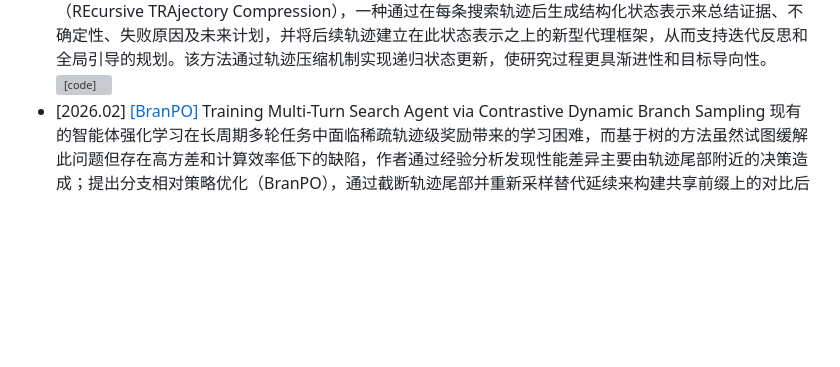
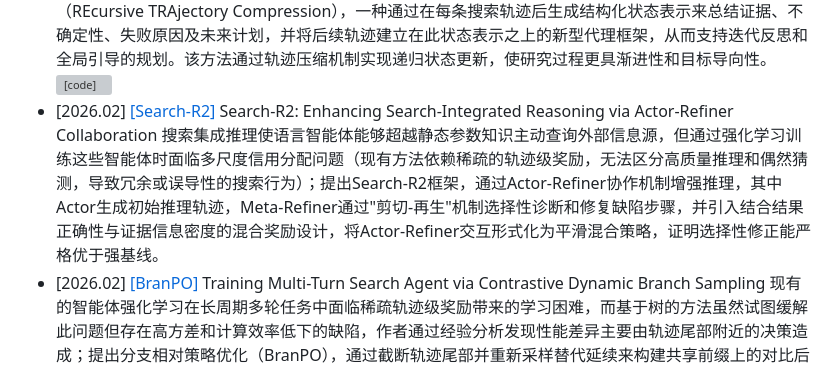
Before and after one commit to GNEHUY/Awesome-AgenticRAG, a Markdown page: README.md, the part around the change. GitHub-like rendering; blank space fills up the shorter version; grey boxes are pictures that could not be loaded.

Commit message:
Update README with new research entries

```diff
--- a/README.md
+++ b/README.md
@@ -74,4 +74,5 @@
     4. 动态工作流编排：规划器根据查询复杂度自适应选择"串行分解"、"并行分解"或"直接求解"等工作流拓扑。
 - [2026.01] [[DeepSearchQA]](https://arxiv.org/abs/2601.20975) DeepSearchQA: Bridging the Comprehensiveness Gap for Deep Research Agents 通过引入 900 个要求生成完整答案集的多步骤检索任务，解决了现有单答案基准无法评估的"全面性缺口"问题（包括系统整理、实体去重和停止准则推理），采用 F1 分数等严格指标对深度研究智能体进行基于结果的评估，揭示了即使最先进的 Gemini Deep Research Agent 和 GPT-5 Pro 在平衡召回率与精确率（F1 约 81-82%）及完全正确率（约 66%）方面仍存在显著局限性。 [![Dataset](https://img.shields.io/badge/Dataset-Kaggle-blue)](https://www.kaggle.com/benchmarks/google/dsqa/leaderboard)
 - [2026.02] [[RE-TRAC]](https://arxiv.org/abs/2602.02486) RE-TRAC: REcursive TRAjectory Compression for Deep Search Agents 针对当前基于大语言模型（LLM）的深度研究代理在执行复杂信息检索任务时存在的局限性展开，动机源于主流的ReAct框架采用线性推理结构，难以回溯先前状态、探索替代路径或在长上下文下保持全局感知，容易陷入局部最优、重复探索和低效搜索。要解决的核心问题是如何突破ReAct框架的线性限制，实现跨轨迹的有效探索与全局感知，以提升深度研究代理的信息收集与推理效率。为解决该问题，作者提出了**RE-TRAC**（REcursive TRAjectory Compression），一种通过在每条搜索轨迹后生成结构化状态表示来总结证据、不确定性、失败原因及未来计划，并将后续轨迹建立在此状态表示之上的新型代理框架，从而支持迭代反思和全局引导的规划。该方法通过轨迹压缩机制实现递归状态更新，使研究过程更具渐进性和目标导向性。 [![[code]](https://img.shields.io/github/stars/microsoft/InfoAgent)](https://github.com/microsoft/InfoAgent)
+- [2026.02] [[Search-R2]](https://arxiv.org/abs/2602.03647v1) Search-R2: Enhancing Search-Integrated Reasoning via Actor-Refiner Collaboration 搜索集成推理使语言智能体能够超越静态参数知识主动查询外部信息源，但通过强化学习训练这些智能体时面临多尺度信用分配问题（现有方法依赖稀疏的轨迹级奖励，无法区分高质量推理和偶然猜测，导致冗余或误导性的搜索行为）；提出Search-R2框架，通过Actor-Refiner协作机制增强推理，其中Actor生成初始推理轨迹，Meta-Refiner通过"剪切-再生"机制选择性诊断和修复缺陷步骤，并引入结合结果正确性与证据信息密度的混合奖励设计，将Actor-Refiner交互形式化为平滑混合策略，证明选择性修正能严格优于强基线。
 - [2026.02] [[BranPO]](https://arxiv.org/abs/2602.03719v1) Training Multi-Turn Search Agent via Contrastive Dynamic Branch Sampling 现有的智能体强化学习在长周期多轮任务中面临稀疏轨迹级奖励带来的学习困难，而基于树的方法虽然试图缓解此问题但存在高方差和计算效率低下的缺陷，作者通过经验分析发现性能差异主要由轨迹尾部附近的决策造成；提出分支相对策略优化（BranPO），通过截断轨迹尾部并重新采样替代延续来构建共享前缀上的对比后缀，结合难度感知分支采样和冗余步骤掩码技术，实现了无需价值模型的高效稳定训练。 [![[code]](https://img.shields.io/github/stars/YubaoZhao/BranPO)](https://github.com/YubaoZhao/BranPO)
```
